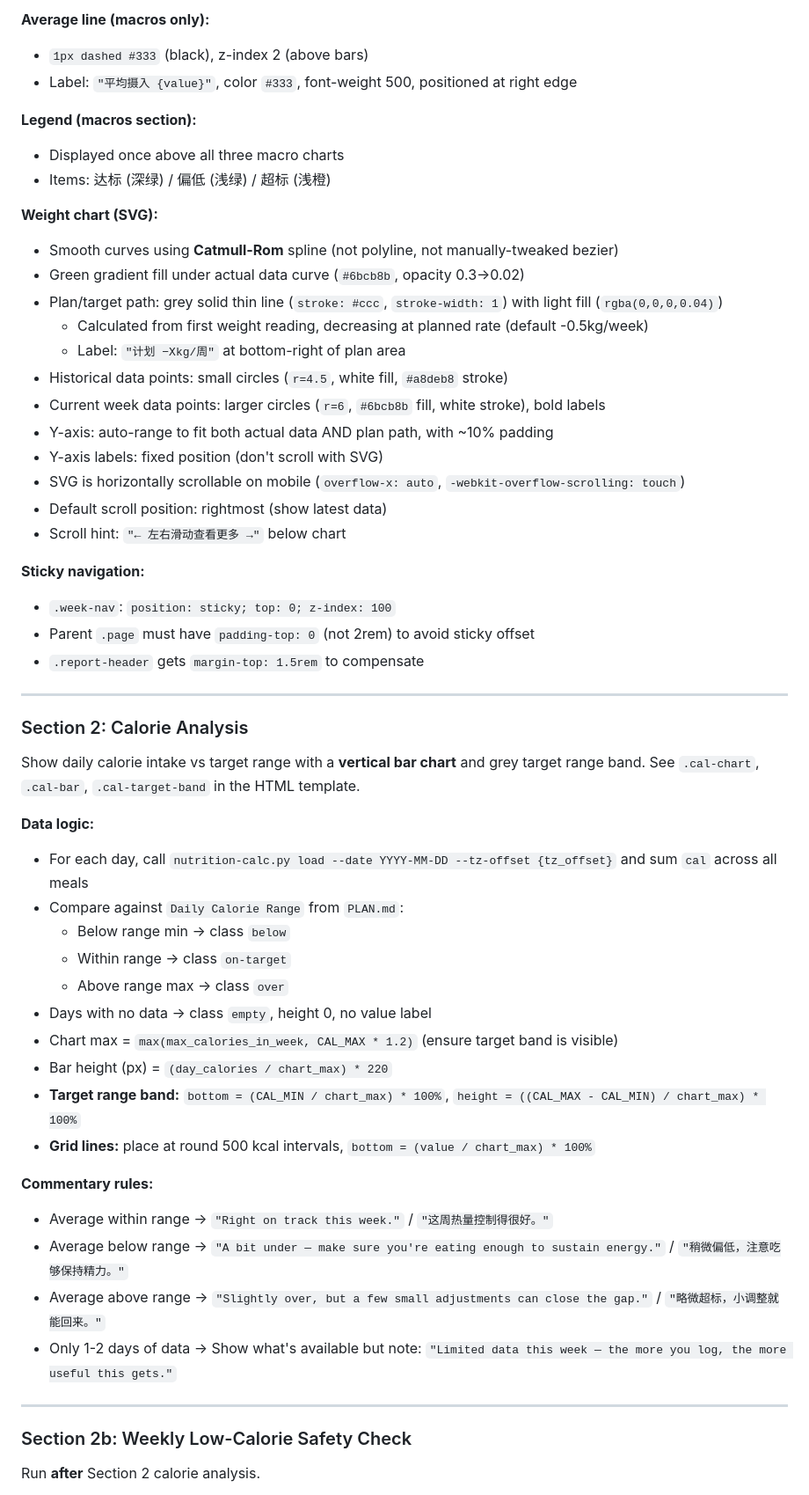
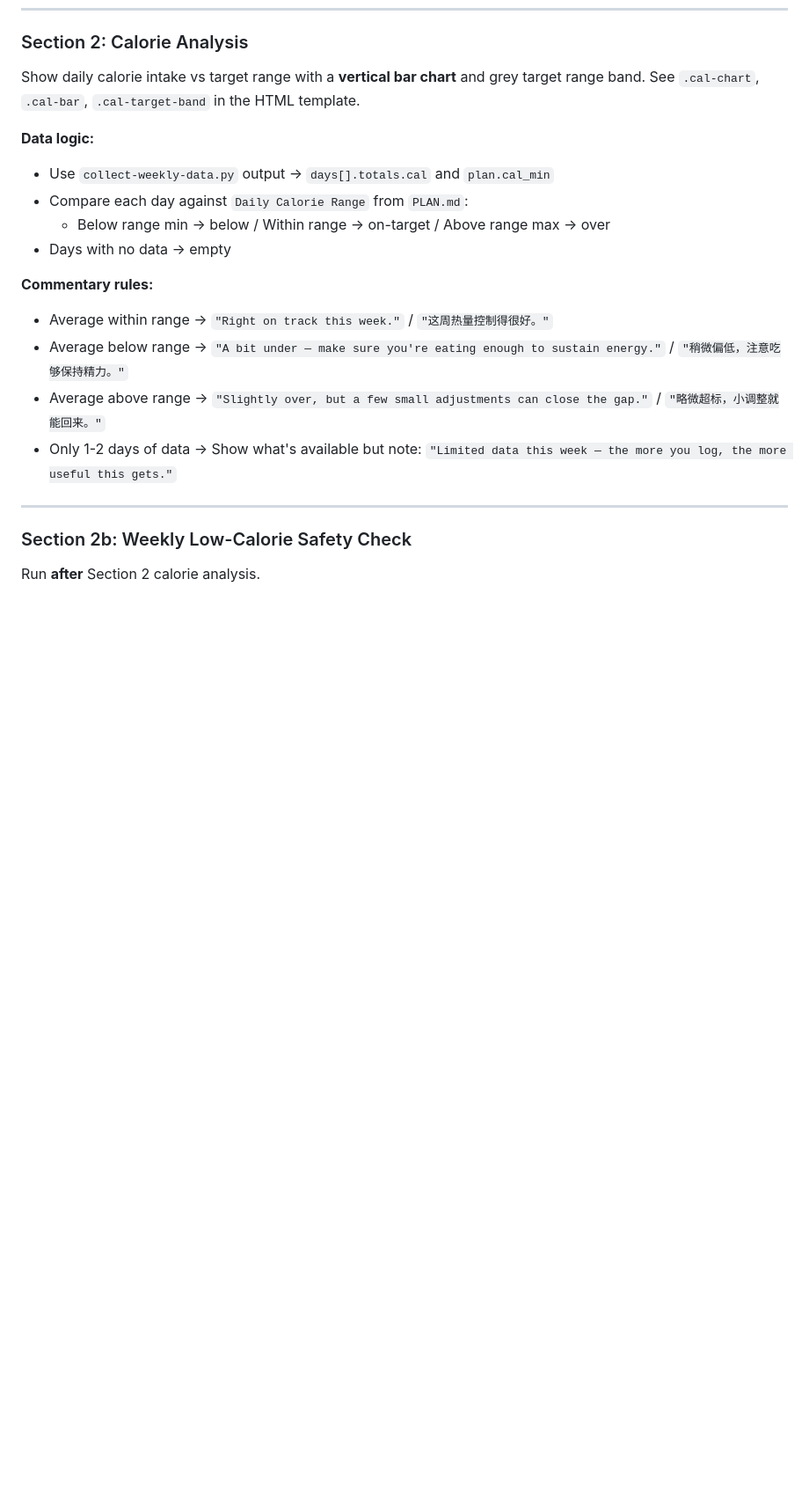
Before and after one commit to NanoRhino/weight-loss-skill, a Markdown page: weekly-report/SKILL.md, the part around one of its changes. Shown at 88% size. GitHub-like rendering; blank space fills up the shorter version.

```diff
--- a/weekly-report/SKILL.md
+++ b/weekly-report/SKILL.md
@@ -190,48 +155,13 @@ All charts in the HTML report follow these universal rules:
-**Average line (macros only):**
-- `1px dashed #333` (black), z-index 2 (above bars)
-- Label: `"平均摄入 {value}"`, color `#333`, font-weight 500, positioned at right edge
-
-**Legend (macros section):**
-- Displayed once above all three macro charts
-- Items: 达标 (深绿) / 偏低 (浅绿) / 超标 (浅橙)
-
-**Weight chart (SVG):**
-- Smooth curves using **Catmull-Rom** spline (not polyline, not manually-tweaked bezier)
-- Green gradient fill under actual data curve (`#6bcb8b`, opacity 0.3→0.02)
-- Plan/target path: grey solid thin line (`stroke: #ccc`, `stroke-width: 1`) with light fill (`rgba(0,0,0,0.04)`)
-  - Calculated from first weight reading, decreasing at planned rate (default -0.5kg/week)
-  - Label: `"计划 −Xkg/周"` at bottom-right of plan area
-- Historical data points: small circles (`r=4.5`, white fill, `#a8deb8` stroke)
-- Current week data points: larger circles (`r=6`, `#6bcb8b` fill, white stroke), bold labels
-- Y-axis: auto-range to fit both actual data AND plan path, with ~10% padding
-- Y-axis labels: fixed position (don't scroll with SVG)
-- SVG is horizontally scrollable on mobile (`overflow-x: auto`, `-webkit-overflow-scrolling: touch`)
-- Default scroll position: rightmost (show latest data)
-- Scroll hint: `"← 左右滑动查看更多 →"` below chart
-
-**Sticky navigation:**
-- `.week-nav`: `position: sticky; top: 0; z-index: 100`
-- Parent `.page` must have `padding-top: 0` (not 2rem) to avoid sticky offset
-- `.report-header` gets `margin-top: 1.5rem` to compensate
-
----
-
 ### Section 2: Calorie Analysis
 
 Show daily calorie intake vs target range with a **vertical bar chart** and grey target
 range band. See `.cal-chart`, `.cal-bar`, `.cal-target-band` in the HTML template.
 
 **Data logic:**
-- For each day, call `nutrition-calc.py load --date YYYY-MM-DD --tz-offset {tz_offset}` and sum `cal` across all meals
-- Compare against `Daily Calorie Range` from `PLAN.md`:
-  - Below range min → class `below`
-  - Within range → class `on-target`
-  - Above range max → class `over`
-- Days with no data → class `empty`, height 0, no value label
-- Chart max = `max(max_calories_in_week, CAL_MAX * 1.2)` (ensure target band is visible)
-- Bar height (px) = `(day_calories / chart_max) * 220`
-- **Target range band:** `bottom = (CAL_MIN / chart_max) * 100%`, `height = ((CAL_MAX - CAL_MIN) / chart_max) * 100%`
-- **Grid lines:** place at round 500 kcal intervals, `bottom = (value / chart_max) * 100%`
+- Use `collect-weekly-data.py` output → `days[].totals.cal` and `plan.cal_min`
+- Compare each day against `Daily Calorie Range` from `PLAN.md`:
+  - Below range min → below / Within range → on-target / Above range max → over
+- Days with no data → empty
 
 **Commentary rules:**
 - Average within range → `"Right on track this week."` / `"这周热量控制得很好。"`
```
Also changed, not shown: other parts of weekly-report/SKILL.md (+19 -90 lines).
